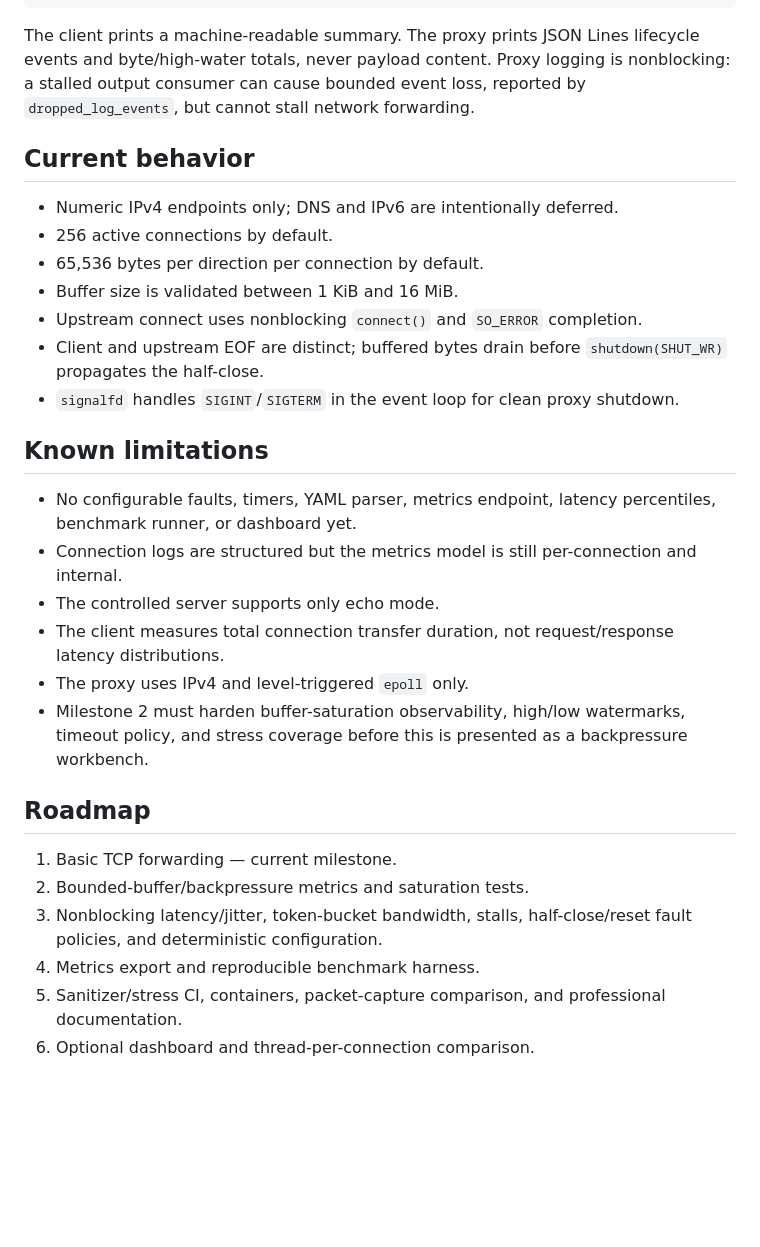
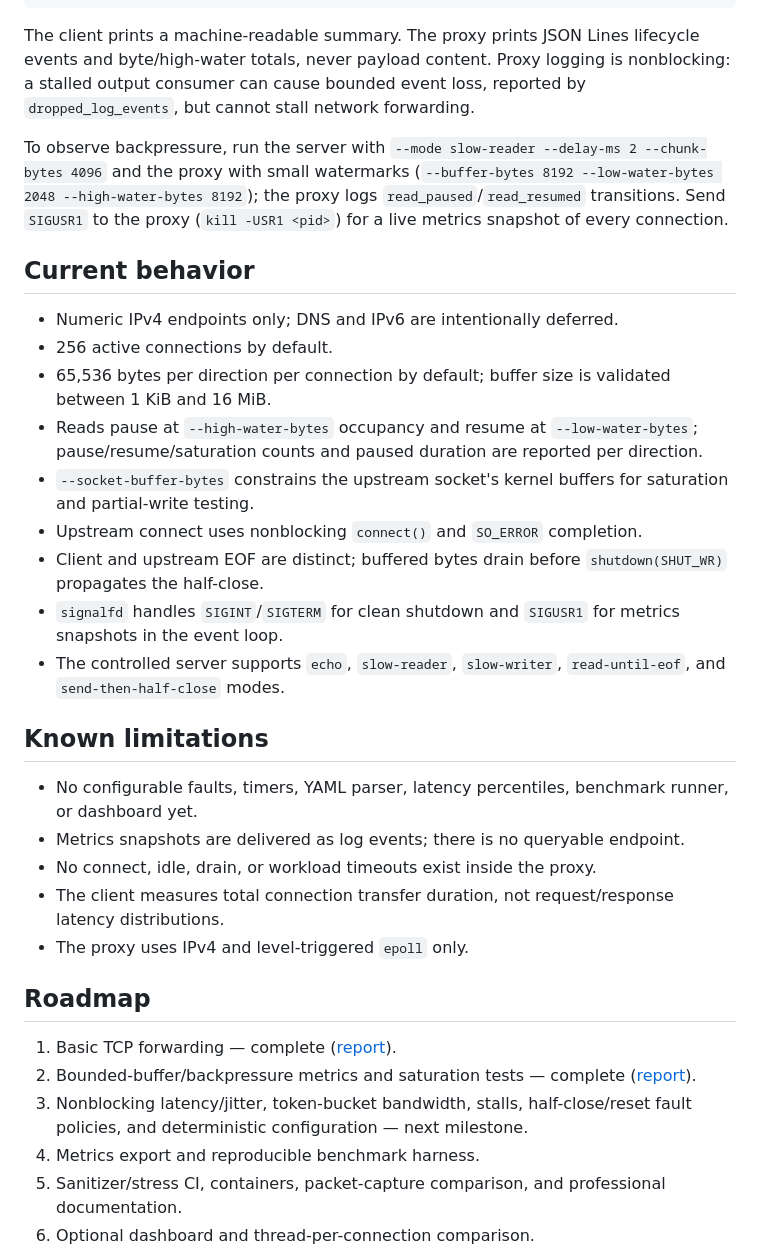
Before and after one commit to brianlo06/netfault-lab, a Markdown page: README.md, the part around one of its changes. Drawn GitHub-style; blank space fills up the shorter version.

```diff
--- a/README.md
+++ b/README.md
@@ -70,30 +70,33 @@ build/debug/netfault-client \
 
 The client prints a machine-readable summary. The proxy prints JSON Lines lifecycle events and byte/high-water totals, never payload content. Proxy logging is nonblocking: a stalled output consumer can cause bounded event loss, reported by `dropped_log_events`, but cannot stall network forwarding.
 
+To observe backpressure, run the server with `--mode slow-reader --delay-ms 2 --chunk-bytes 4096` and the proxy with small watermarks (`--buffer-bytes 8192 --low-water-bytes 2048 --high-water-bytes 8192`); the proxy logs `read_paused`/`read_resumed` transitions. Send `SIGUSR1` to the proxy (`kill -USR1 <pid>`) for a live metrics snapshot of every connection.
+
 ## Current behavior
 
 - Numeric IPv4 endpoints only; DNS and IPv6 are intentionally deferred.
 - 256 active connections by default.
-- 65,536 bytes per direction per connection by default.
-- Buffer size is validated between 1 KiB and 16 MiB.
+- 65,536 bytes per direction per connection by default; buffer size is validated between 1 KiB and 16 MiB.
+- Reads pause at `--high-water-bytes` occupancy and resume at `--low-water-bytes`; pause/resume/saturation counts and paused duration are reported per direction.
+- `--socket-buffer-bytes` constrains the upstream socket's kernel buffers for saturation and partial-write testing.
 - Upstream connect uses nonblocking `connect()` and `SO_ERROR` completion.
 - Client and upstream EOF are distinct; buffered bytes drain before `shutdown(SHUT_WR)` propagates the half-close.
-- `signalfd` handles `SIGINT`/`SIGTERM` in the event loop for clean proxy shutdown.
+- `signalfd` handles `SIGINT`/`SIGTERM` for clean shutdown and `SIGUSR1` for metrics snapshots in the event loop.
+- The controlled server supports `echo`, `slow-reader`, `slow-writer`, `read-until-eof`, and `send-then-half-close` modes.
 
 ## Known limitations
 
-- No configurable faults, timers, YAML parser, metrics endpoint, latency percentiles, benchmark runner, or dashboard yet.
-- Connection logs are structured but the metrics model is still per-connection and internal.
-- The controlled server supports only echo mode.
+- No configurable faults, timers, YAML parser, latency percentiles, benchmark runner, or dashboard yet.
+- Metrics snapshots are delivered as log events; there is no queryable endpoint.
+- No connect, idle, drain, or workload timeouts exist inside the proxy.
 - The client measures total connection transfer duration, not request/response latency distributions.
 - The proxy uses IPv4 and level-triggered `epoll` only.
-- Milestone 2 must harden buffer-saturation observability, high/low watermarks, timeout policy, and stress coverage before this is presented as a backpressure workbench.
 
 ## Roadmap
 
-1. Basic TCP forwarding — current milestone.
-2. Bounded-buffer/backpressure metrics and saturation tests.
-3. Nonblocking latency/jitter, token-bucket bandwidth, stalls, half-close/reset fault policies, and deterministic configuration.
+1. Basic TCP forwarding — complete ([report](docs/milestone-1-report.md)).
+2. Bounded-buffer/backpressure metrics and saturation tests — complete ([report](docs/milestone-2-report.md)).
+3. Nonblocking latency/jitter, token-bucket bandwidth, stalls, half-close/reset fault policies, and deterministic configuration — next milestone.
 4. Metrics export and reproducible benchmark harness.
 5. Sanitizer/stress CI, containers, packet-capture comparison, and professional documentation.
 6. Optional dashboard and thread-per-connection comparison.
```
Also changed, not shown: other parts of README.md (+7 -7 lines), docs/milestone-2-report.md (added, +88 -0 lines).
